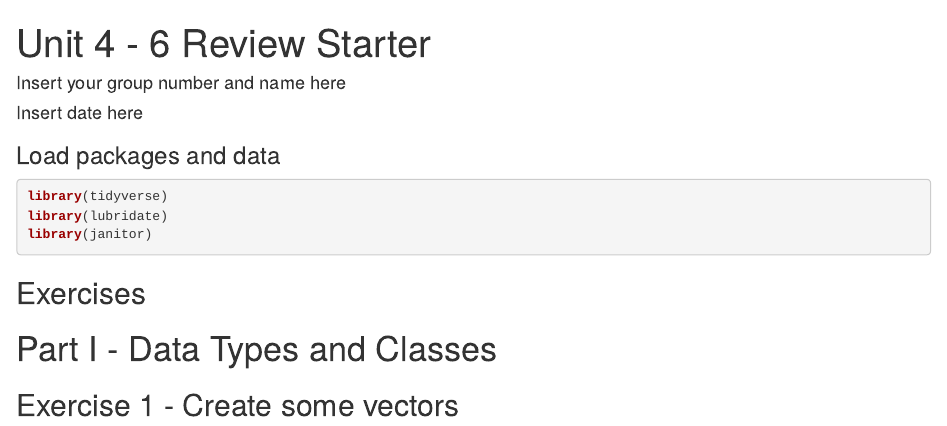
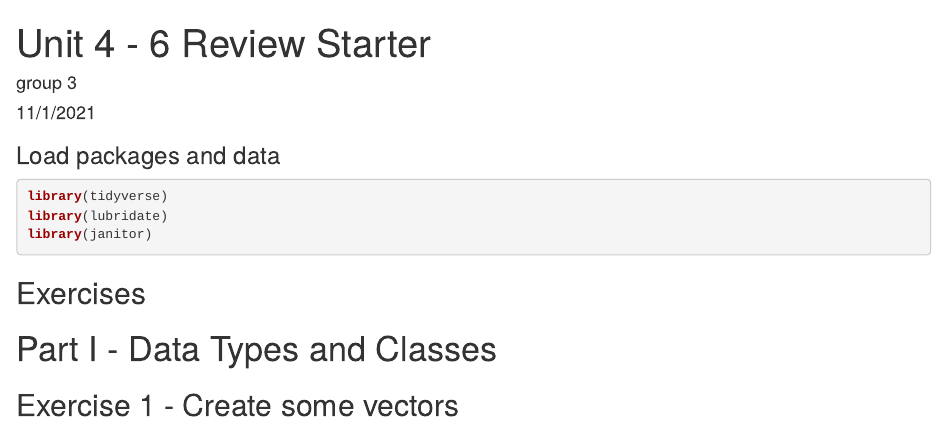
Before and after one commit to Data-Science-and-Statistics-in-EaES/unit-4-6-review-GROUP3, an R Markdown document (u4-u6-review-1-starter.Rmd): the page in a window 1100 px wide, from its top. Rendered offline with R 4.5, knitr and Pandoc, with nearby package versions.

Commit message:
edited YAML

```diff
--- a/u4-u6-review-1-starter.Rmd
+++ b/u4-u6-review-1-starter.Rmd
@@ -1,7 +1,7 @@
 ---
 title: "Unit 4 - 6 Review Starter"
-author: "Insert your group number and name here"
-date: "Insert date here"
+author: "group 3"
+date: "11/1/2021"
 output: html_document
 ---
 
```
